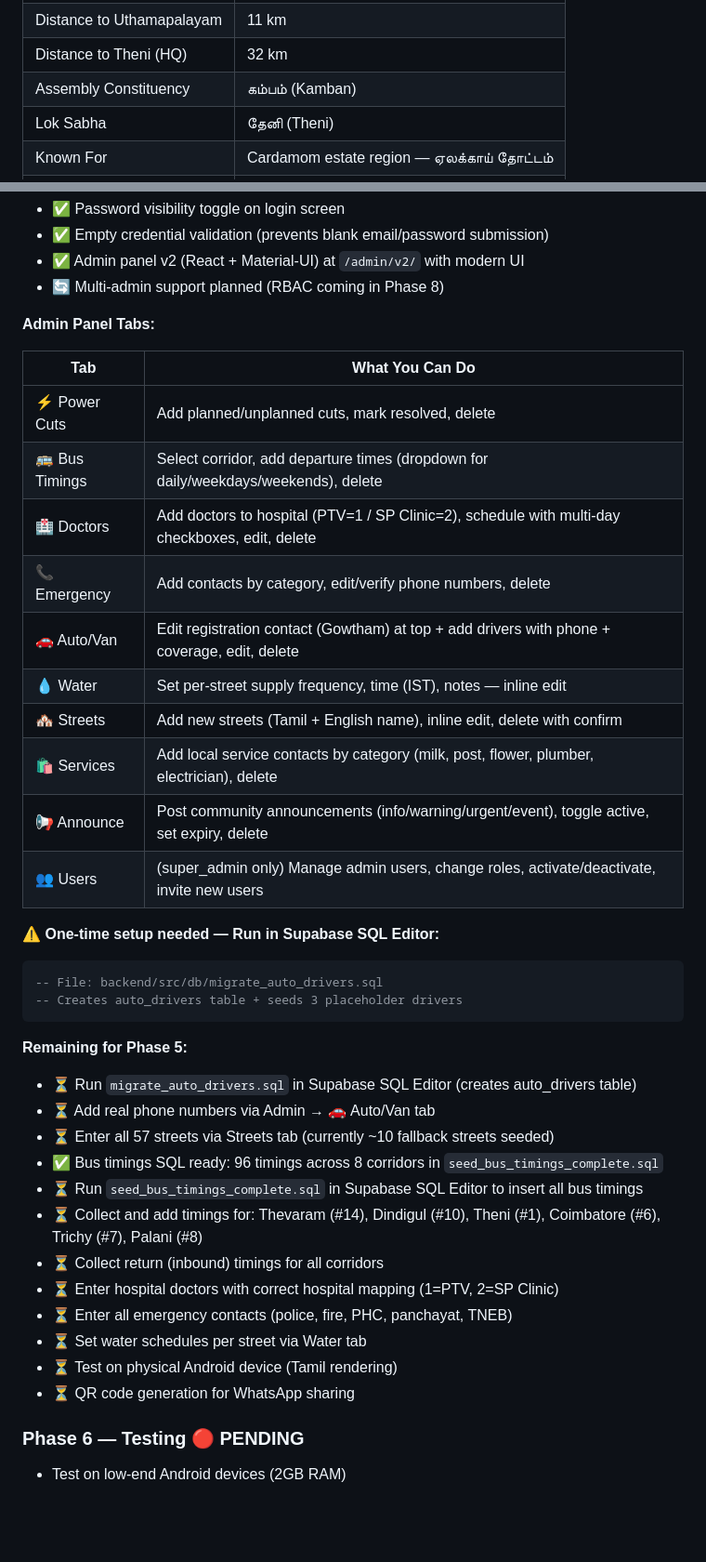
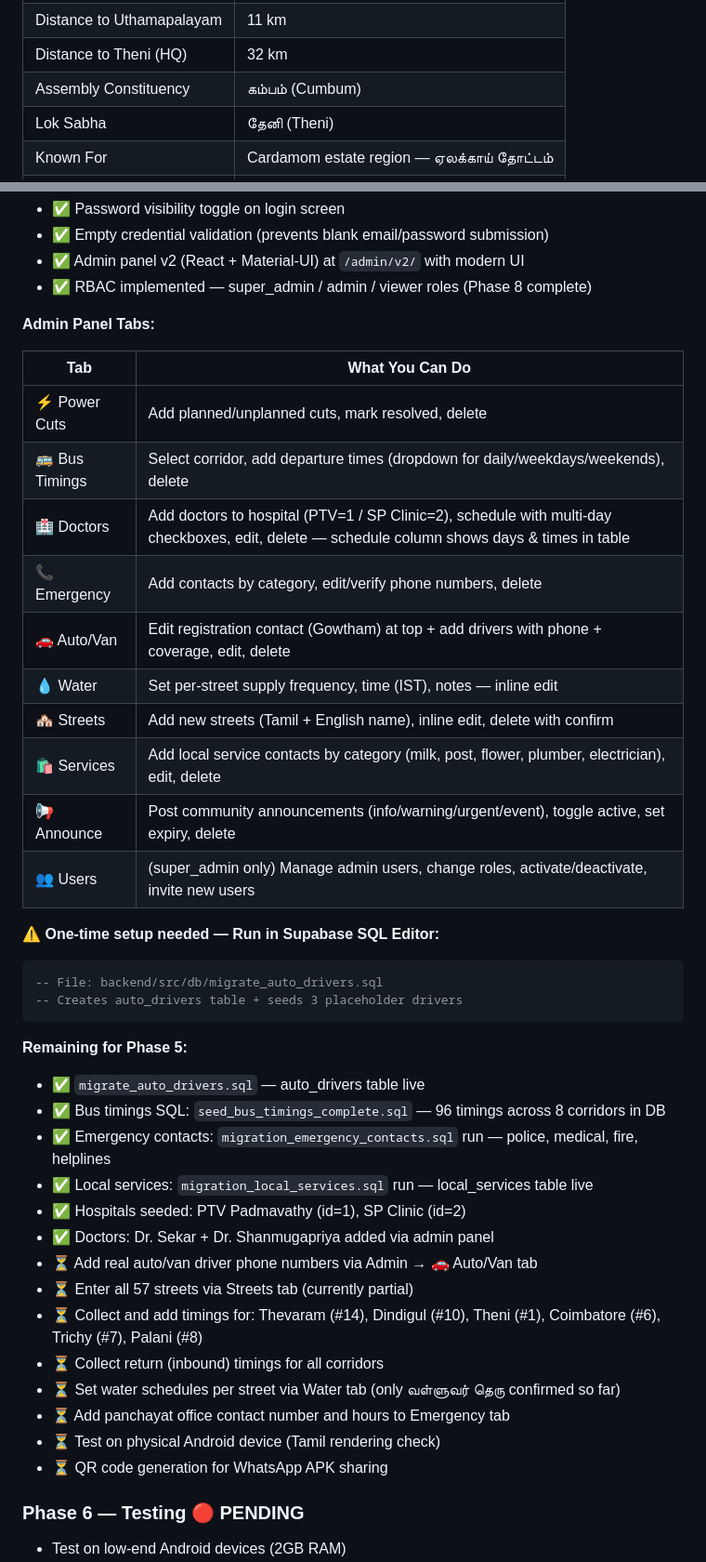
Before and after one commit to VenthanGowthamS/Pannaipuram, a Markdown page: docs/requirements.md, 2 parts joined by grey strips. Shown at 93% size. Drawn GitHub-style; blank space fills up the shorter version.

````diff
--- a/docs/requirements.md
+++ b/docs/requirements.md
@@ -42,7 +42,7 @@ This app is not for the internet. It is for Pannaipuram.
 | Pincode | 625524 |
 | Distance to Uthamapalayam | 11 km |
 | Distance to Theni (HQ) | 32 km |
-| Assembly Constituency | கம்பம் (Kamban) |
+| Assembly Constituency | கம்பம் (Cumbum) |
 | Lok Sabha | தேனி (Theni) |
 | Known For | Cardamom estate region — ஏலக்காய் தோட்டம் |
 | Transport | Public bus, private bus |
@@ -535,7 +535,7 @@ Tamil wireframes for all screens, icon design, home screen with full-width tiles
 - ✅ Password visibility toggle on login screen
 - ✅ Empty credential validation (prevents blank email/password submission)
 - ✅ Admin panel v2 (React + Material-UI) at `/admin/v2/` with modern UI
-- 🔄 Multi-admin support planned (RBAC coming in Phase 8)
+- ✅ RBAC implemented — super_admin / admin / viewer roles (Phase 8 complete)
 
 **Admin Panel Tabs:**
 
@@ -543,12 +543,12 @@ Tamil wireframes for all screens, icon design, home screen with full-width tiles
 |---|---|
 | ⚡ Power Cuts | Add planned/unplanned cuts, mark resolved, delete |
 | 🚌 Bus Timings | Select corridor, add departure times (dropdown for daily/weekdays/weekends), delete |
-| 🏥 Doctors | Add doctors to hospital (PTV=1 / SP Clinic=2), schedule with multi-day checkboxes, edit, delete |
+| 🏥 Doctors | Add doctors to hospital (PTV=1 / SP Clinic=2), schedule with multi-day checkboxes, edit, delete — schedule column shows days & times in table |
 | 📞 Emergency | Add contacts by category, edit/verify phone numbers, delete |
 | 🚗 Auto/Van | Edit registration contact (Gowtham) at top + add drivers with phone + coverage, edit, delete |
 | 💧 Water | Set per-street supply frequency, time (IST), notes — inline edit |
 | 🏘 Streets | Add new streets (Tamil + English name), inline edit, delete with confirm |
-| 🛍 Services | Add local service contacts by category (milk, post, flower, plumber, electrician), delete |
+| 🛍 Services | Add local service contacts by category (milk, post, flower, plumber, electrician), edit, delete |
 | 📢 Announce | Post community announcements (info/warning/urgent/event), toggle active, set expiry, delete |
 | 👥 Users | (super_admin only) Manage admin users, change roles, activate/deactivate, invite new users |
 
@@ -559,18 +559,20 @@ Tamil wireframes for all screens, icon design, home screen with full-width tiles
 ```
 
 **Remaining for Phase 5:**
-- ⏳ Run `migrate_auto_drivers.sql` in Supabase SQL Editor (creates auto_drivers table)
-- ⏳ Add real phone numbers via Admin → 🚗 Auto/Van tab
-- ⏳ Enter all 57 streets via Streets tab (currently ~10 fallback streets seeded)
-- ✅ Bus timings SQL ready: 96 timings across 8 corridors in `seed_bus_timings_complete.sql`
-- ⏳ Run `seed_bus_timings_complete.sql` in Supabase SQL Editor to insert all bus timings
+- ✅ `migrate_auto_drivers.sql` — auto_drivers table live
+- ✅ Bus timings SQL: `seed_bus_timings_complete.sql` — 96 timings across 8 corridors in DB
+- ✅ Emergency contacts: `migration_emergency_contacts.sql` run — police, medical, fire, helplines
+- ✅ Local services: `migration_local_services.sql` run — local_services table live
+- ✅ Hospitals seeded: PTV Padmavathy (id=1), SP Clinic (id=2)
+- ✅ Doctors: Dr. Sekar + Dr. Shanmugapriya added via admin panel
+- ⏳ Add real auto/van driver phone numbers via Admin → 🚗 Auto/Van tab
+- ⏳ Enter all 57 streets via Streets tab (currently partial)
 - ⏳ Collect and add timings for: Thevaram (#14), Dindigul (#10), Theni (#1), Coimbatore (#6), Trichy (#7), Palani (#8)
 - ⏳ Collect return (inbound) timings for all corridors
-- ⏳ Enter hospital doctors with correct hospital mapping (1=PTV, 2=SP Clinic)
-- ⏳ Enter all emergency contacts (police, fire, PHC, panchayat, TNEB)
-- ⏳ Set water schedules per street via Water tab
-- ⏳ Test on physical Android device (Tamil rendering)
-- ⏳ QR code generation for WhatsApp sharing
+- ⏳ Set water schedules per street via Water tab (only வள்ளுவர் தெரு confirmed so far)
+- ⏳ Add panchayat office contact number and hours to Emergency tab
+- ⏳ Test on physical Android device (Tamil rendering check)
+- ⏳ QR code generation for WhatsApp APK sharing
 
 ### Phase 6 — Testing 🔴 PENDING
 - Test on low-end Android devices (2GB RAM)
````
Also changed, not shown: other parts of docs/requirements.md (+29 -13 lines), CLAUDE.md (+2 -2 lines).
